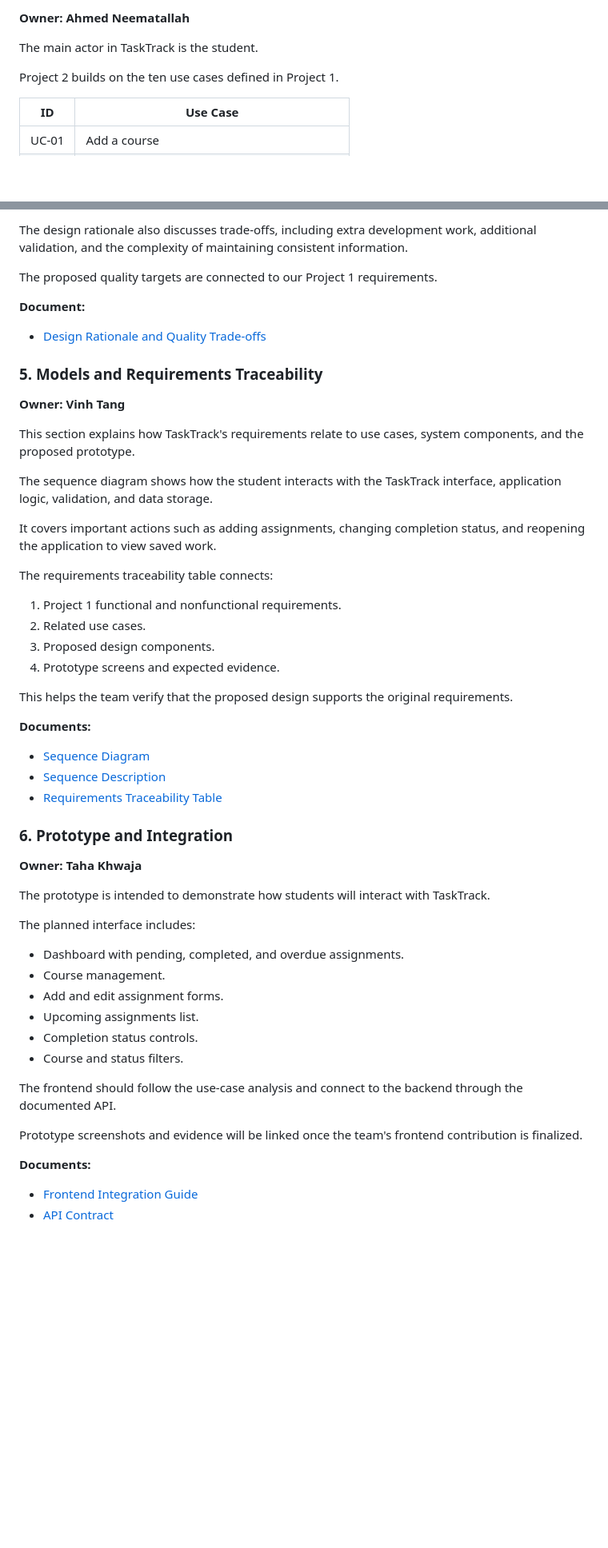
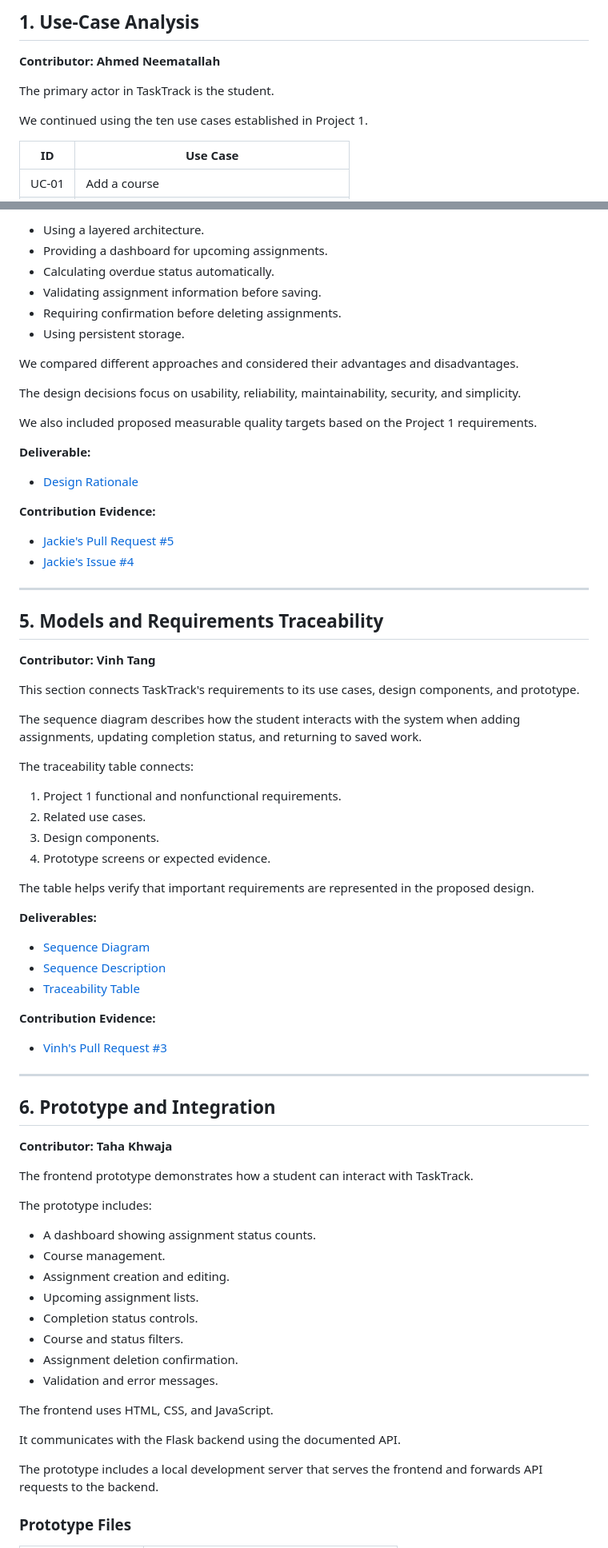
Before and after one commit to ahneematallah-boop/TaskTrack-CS3354, a Markdown page: README.md, 2 parts joined by grey strips. Shown at 80% size. GitHub-like rendering; blank space fills up the shorter version.

```diff
--- a/README.md
+++ b/README.md
@@ -117,9 +135,11 @@ Each member is responsible for completing their assigned section, committing the
 
-**Owner: Ahmed Neematallah**
+## 1. Use-Case Analysis
 
-The main actor in TaskTrack is the student.
+**Contributor: Ahmed Neematallah**
 
-Project 2 builds on the ten use cases defined in Project 1.
+The primary actor in TaskTrack is the student.
+
+We continued using the ten use cases established in Project 1.
 
 | ID | Use Case |
 | --- | --- |
@@ -206,58 +234,75 @@ These decisions focus on usability, reliability, maintainability, security, and
 
-The design rationale also discusses trade-offs, including extra development work, additional validation, and the complexity of maintaining consistent information.
+- Using a layered architecture.
+- Providing a dashboard for upcoming assignments.
+- Calculating overdue status automatically.
+- Validating assignment information before saving.
+- Requiring confirmation before deleting assignments.
+- Using persistent storage.
 
-The proposed quality targets are connected to our Project 1 requirements.
+We compared different approaches and considered their advantages and disadvantages.
 
-**Document:**
+The design decisions focus on usability, reliability, maintainability, security, and simplicity.
 
-- [Design Rationale and Quality Trade-offs](docs/design-rationale.md)
+We also included proposed measurable quality targets based on the Project 1 requirements.
 
-### 5. Models and Requirements Traceability
+**Deliverable:**
+- [Design Rationale](docs/design-rationale.md)
 
-**Owner: Vinh Tang**
+**Contribution Evidence:**
+- [Jackie's Pull Request #5](https://github.com/ahneematallah-boop/TaskTrack-CS3354/pull/5)
+- [Jackie's Issue #4](https://github.com/ahneematallah-boop/TaskTrack-CS3354/issues/4)
 
-This section explains how TaskTrack's requirements relate to use cases, system components, and the proposed prototype.
+---
 
-The sequence diagram shows how the student interacts with the TaskTrack interface, application logic, validation, and data storage.
+## 5. Models and Requirements Traceability
 
-It covers important actions such as adding assignments, changing completion status, and reopening the application to view saved work.
+**Contributor: Vinh Tang**
 
-The requirements traceability table connects:
+This section connects TaskTrack's requirements to its use cases, design components, and prototype.
+
+The sequence diagram describes how the student interacts with the system when adding assignments, updating completion status, and returning to saved work.
+
+The traceability table connects:
 
 1. Project 1 functional and nonfunctional requirements.
 2. Related use cases.
-3. Proposed design components.
-4. Prototype screens and expected evidence.
+3. Design components.
+4. Prototype screens or expected evidence.
 
-This helps the team verify that the proposed design supports the original requirements.
+The table helps verify that important requirements are represented in the proposed design.
 
-**Documents:**
-
+**Deliverables:**
 - [Sequence Diagram](docs/diagrams/student-use-cases-sequence.svg)
 - [Sequence Description](docs/diagrams/student-table-sequence.md)
-- [Requirements Traceability Table](docs/traceability-table.md)
+- [Traceability Table](docs/traceability-table.md)
 
-### 6. Prototype and Integration
+**Contribution Evidence:**
+- [Vinh's Pull Request #3](https://github.com/ahneematallah-boop/TaskTrack-CS3354/pull/3)
 
-**Owner: Taha Khwaja**
+---
 
-The prototype is intended to demonstrate how students will interact with TaskTrack.
+## 6. Prototype and Integration
 
-The planned interface includes:
+**Contributor: Taha Khwaja**
 
-- Dashboard with pending, completed, and overdue assignments.
+The frontend prototype demonstrates how a student can interact with TaskTrack.
+
+The prototype includes:
+
+- A dashboard showing assignment status counts.
 - Course management.
-- Add and edit assignment forms.
-- Upcoming assignments list.
+- Assignment creation and editing.
+- Upcoming assignment lists.
 - Completion status controls.
 - Course and status filters.
+- Assignment deletion confirmation.
+- Validation and error messages.
 
-The frontend should follow the use-case analysis and connect to the backend through the documented API.
+The frontend uses HTML, CSS, and JavaScript.
 
-Prototype screenshots and evidence will be linked once the team's frontend contribution is finalized.
+It communicates with the Flask backend using the documented API.
 
-**Documents:**
+The prototype includes a local development server that serves the frontend and forwards API requests to the backend.
 
-- [Frontend Integration Guide](frontend/README.md)
-- [API Contract](docs/api.md)
+### Prototype Files
 
```
Also changed, not shown: other parts of README.md (+258 -137 lines).
